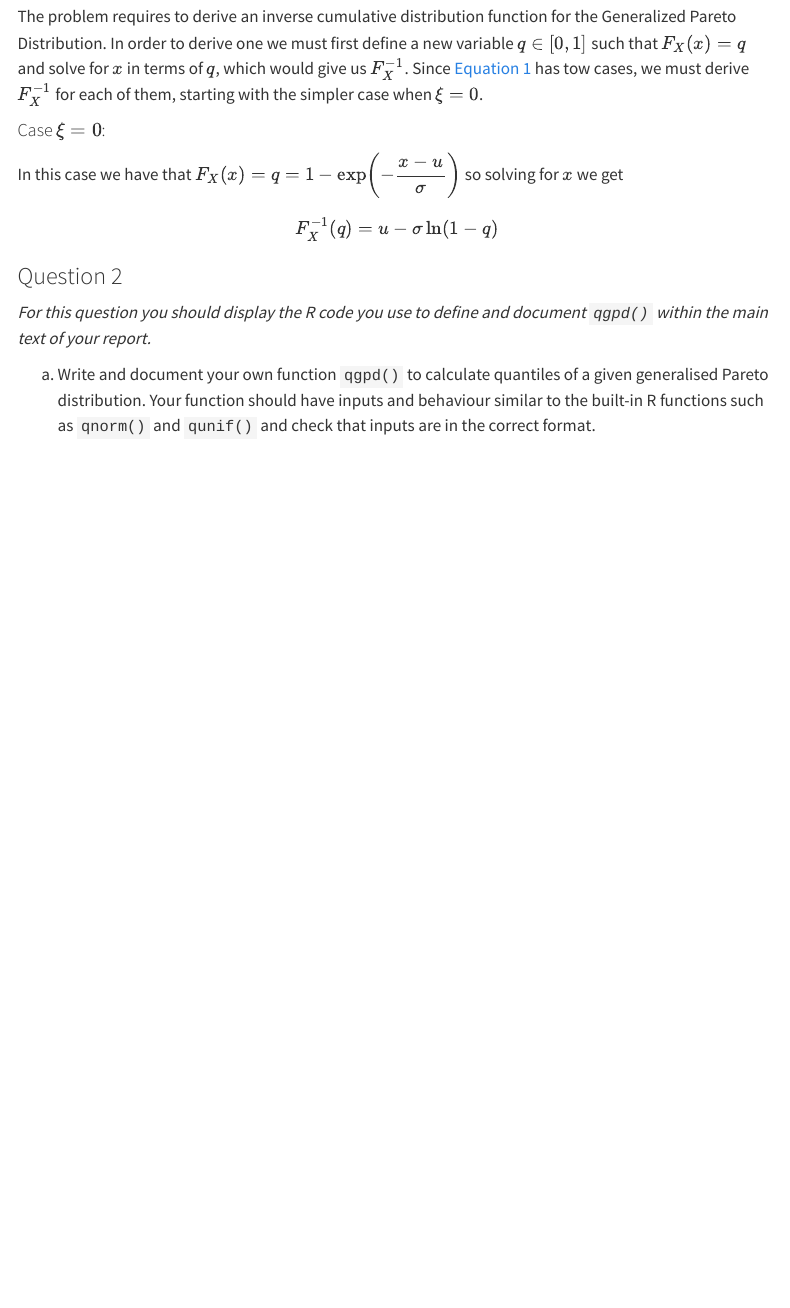
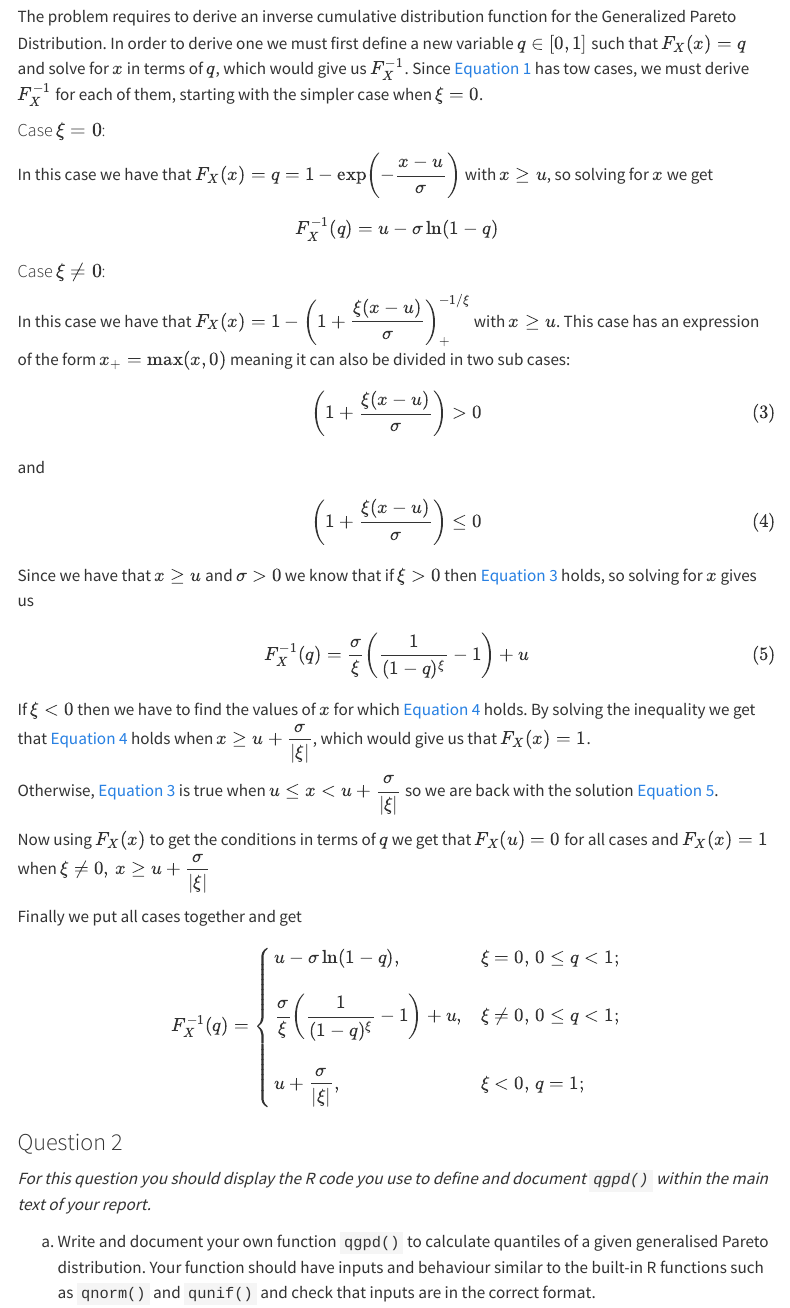
Before and after one commit to andreslomeliv/ds-formative-assesment-1, a Quarto document (06087464-MATH70076-formative-assessment.qmd): the page in a window 1100 px wide, from 1960 px down. Rendered offline with R 4.5, knitr and Pandoc in place of Quarto, with nearby package versions; menus at the side of the page are left out.

Commit message:
solved question 1 and changed .qmd file name

```diff
--- a/YOURCID-MATH70076-formative-assessment.qmd
+++ b/06087464-MATH70076-formative-assessment.qmd
@@ -86,9 +86,44 @@ The problem requires to derive an inverse cumulative distribution function for t
 
 #### Case $\xi = 0$:
 
-In this case we have that $F_X(x) = q = 1 - \exp\!\left(-\dfrac{x-u}{\sigma}\right)$ so solving for $x$ we get
+In this case we have that $F_X(x) = q = 1 - \exp\!\left(-\dfrac{x-u}{\sigma}\right)$ with $x \geq u$, so solving for $x$ we get
 
 $$F^{-1}_X(q) = u - \sigma \ln(1 - q)$$
+
+#### Case $\xi \neq 0$:
+
+In this case we have that $F_X(x) = 1 - \left(1 + \dfrac{\xi (x-u)}{\sigma}\right)_+^{-1/\xi}$ with $x \geq u$. This case has an expression of the form $x_+ = \max(x,0)$ meaning it can also be divided in two sub cases:
+
+$$
+\left(1 + \dfrac{\xi (x-u)}{\sigma}\right) \gt 0
+$$ {#eq-max-expr-gt-zero} and $$
+\left(1 + \dfrac{\xi (x-u)}{\sigma}\right) \leq 0
+$$ {#eq-max-expr-leq-zero}
+
+Since we have that $x \geq u$ and $\sigma > 0$ we know that if $\xi >0$ then @eq-max-expr-gt-zero holds, so solving for $x$ gives us
+
+$$
+F^{-1}_X(q) = \dfrac{\sigma}{\xi} \left(\dfrac{1}{(1-q)^\xi} - 1 \right) + u
+$$ {#eq-qdist-max-expr-gt-zero}
+
+If $\xi \lt 0$ then we have to find the values of $x$ for which @eq-max-expr-leq-zero holds. By solving the inequality we get that @eq-max-expr-leq-zero holds when $x \geq u + \dfrac{\sigma}{|\xi|}$, which would give us that $F_X(x) = 1$.
+
+Otherwise, @eq-max-expr-gt-zero is true when $u \leq x \lt  u + \dfrac{\sigma}{|\xi|}$ so we are back with the solution @eq-qdist-max-expr-gt-zero.
+
+Now using $F_X(x)$ to get the conditions in terms of $q$ we get that $F_X(u) = 0$ for all cases and $F_X(x) = 1$ when $\xi \neq 0, \, x \geq u + \dfrac{\sigma}{|\xi|}$
+
+Finally we put all cases together and get
+
+$$
+F^{-1}_X(q) =
+\begin{cases}
+u - \sigma \ln(1 - q), & \xi = 0, \, 0 \leq q \lt 1;
+\\[1.2em]
+\dfrac{\sigma}{\xi} \left(\dfrac{1}{(1-q)^\xi} - 1 \right) + u, & \xi \neq 0, \, 0 \leq q \lt 1;
+\\[1.2em]
+u + \dfrac{\sigma}{|\xi|}, & \xi \lt 0, \, q = 1;
+\end{cases}
+$$
 
 ### Question 2
 
```
